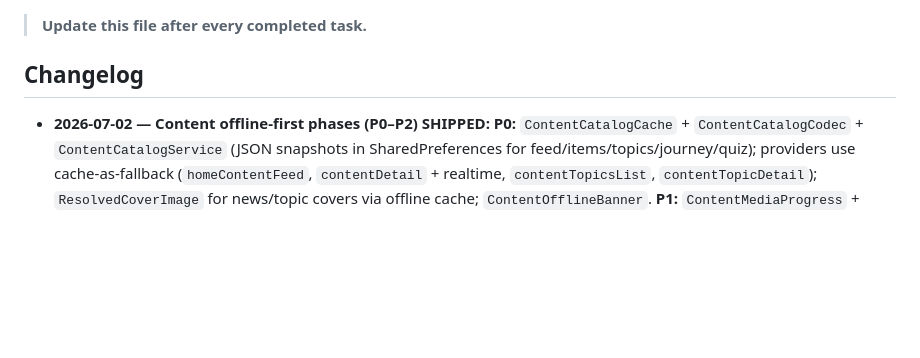
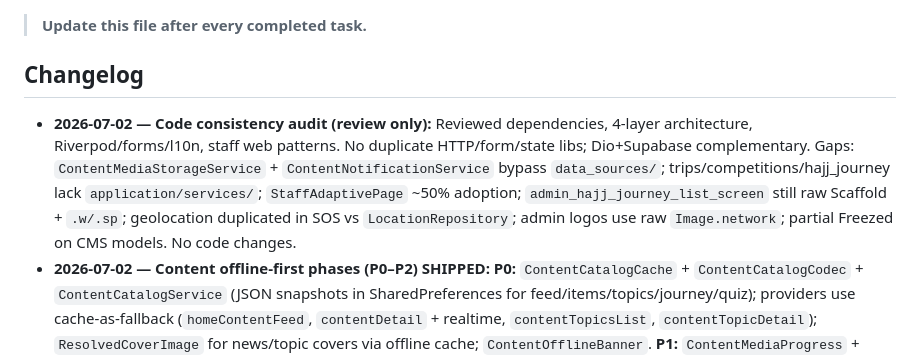
Before and after one commit to khmoustafa95/rafiq_alhajj, a Markdown page: memory-bank/progress.md, the part around the change. Drawn GitHub-style; blank space fills up the shorter version.

```diff
--- a/memory-bank/progress.md
+++ b/memory-bank/progress.md
@@ -3,6 +3,7 @@
 > **Update this file after every completed task.**
 
 ## Changelog
+- **2026-07-02 — Code consistency audit (review only):** Reviewed dependencies, 4-layer architecture, Riverpod/forms/l10n, staff web patterns. No duplicate HTTP/form/state libs; Dio+Supabase complementary. Gaps: `ContentMediaStorageService` + `ContentNotificationService` bypass `data_sources/`; trips/competitions/hajj_journey lack `application/services/`; `StaffAdaptivePage` ~50% adoption; `admin_hajj_journey_list_screen` still raw Scaffold + `.w/.sp`; geolocation duplicated in SOS vs `LocationRepository`; admin logos use raw `Image.network`; partial Freezed on CMS models. No code changes.
 - **2026-07-02 — Content offline-first phases (P0–P2) SHIPPED:** **P0:** `ContentCatalogCache` + `ContentCatalogCodec` + `ContentCatalogService` (JSON snapshots in SharedPreferences for feed/items/topics/journey/quiz); providers use cache-as-fallback (`homeContentFeed`, `contentDetail` + realtime, `contentTopicsList`, `contentTopicDetail`); `ResolvedCoverImage` for news/topic covers via offline cache; `ContentOfflineBanner`. **P1:** `ContentMediaProgress` + `ContinueLearningCard` on home; download UX — offline badge on topic cards, "Download all" on topics list, YouTube/Vimeo hint + size estimate (`estimateDownloadBytes` HEAD); `HajjJourneyOfflineActions` + journey steps catalog cache + network fallback. **P2:** `contentCatalogRefreshBinding` (invalidate feeds on connectivity restore); per-profile media cache namespaces (`ContentMediaCacheStore.profileKey`); sign-out only wipes decrypt-temp (encrypted blobs survive re-login); competitions `fetchQuizProgress` cache fallback. New l10n (en+ar): `contentOfflineBanner`, `contentContinueLearning`, `contentTopicRequiresInternet`, `contentDownloadAll`, `contentTopicOfflineAvailable`, `contentTopicDownloadSizeEstimate`. Verified: `build_runner` + `gen-l10n` + `flutter analyze lib` → **No issues found**. ⚠ Device smoke test pending.
 - **2026-07-02 — Content management audit (offline/poor-network review):** Mapped three pilgrim content surfaces (announcements, news, educational library) + Hajj journey + competitions. Confirmed strong encrypted offline media for `content_topics` only; identified gaps: no local catalog cache for feed/articles, `Image.network` covers on news/topic detail, Hajj journey media online-only, no per-media learning progress, `contentDetailProvider` lacks realtime invalidation. Prioritized P0–P2 recommendations documented in session (Coursera-inspired: download manager, continue learning, stale-while-revalidate). No code changes this session — review only.
 - **2026-07-02 — Push notifications: global-app UX (round 4):** **Quiet hours** on `notification_preferences` (start/end + device timezone offset; Edge fn suppresses non-urgent FCM during window). **Per-category Android channels** (`rafiq_announcements/content/competitions/urgent`) in `LocalNotificationsService` + matching FCM `android.notification.channel_id` + `collapse_key`. iOS `interruption-level: time-sensitive` for urgent types. **Mark inbox as read on push tap** via `PushOpenHandler`. **Admin retry** failed delivery (`admin_retry_push_failure` RPC + Retry button on Push delivery log). Migration `20260702140000_notification_quiet_hours_and_retry.sql`. `flutter analyze` → **No issues found**. ⚠ `supabase db reset` + device smoke test pending.
```
Also changed, not shown: memory-bank/activeContext.md (+2 -0 lines).
